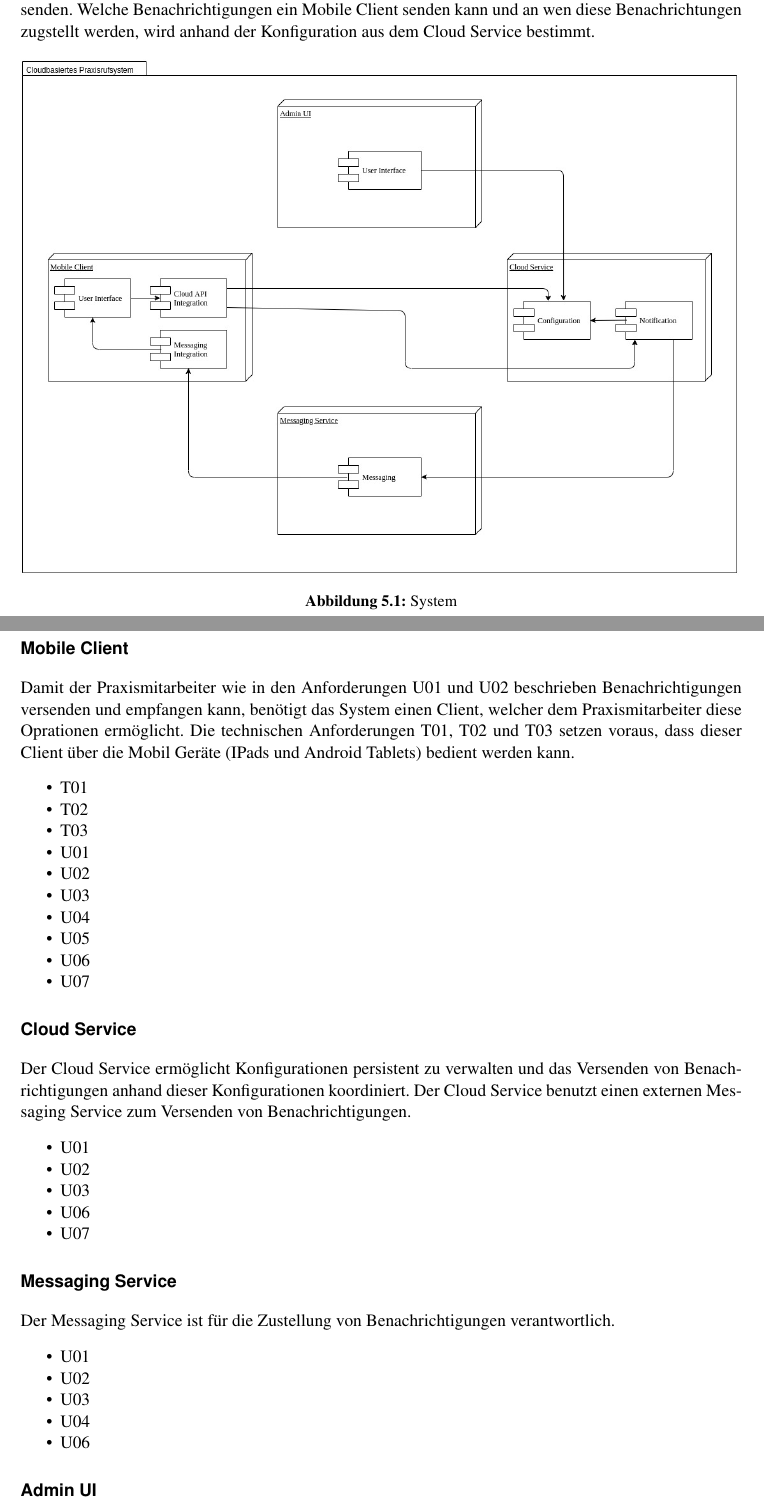
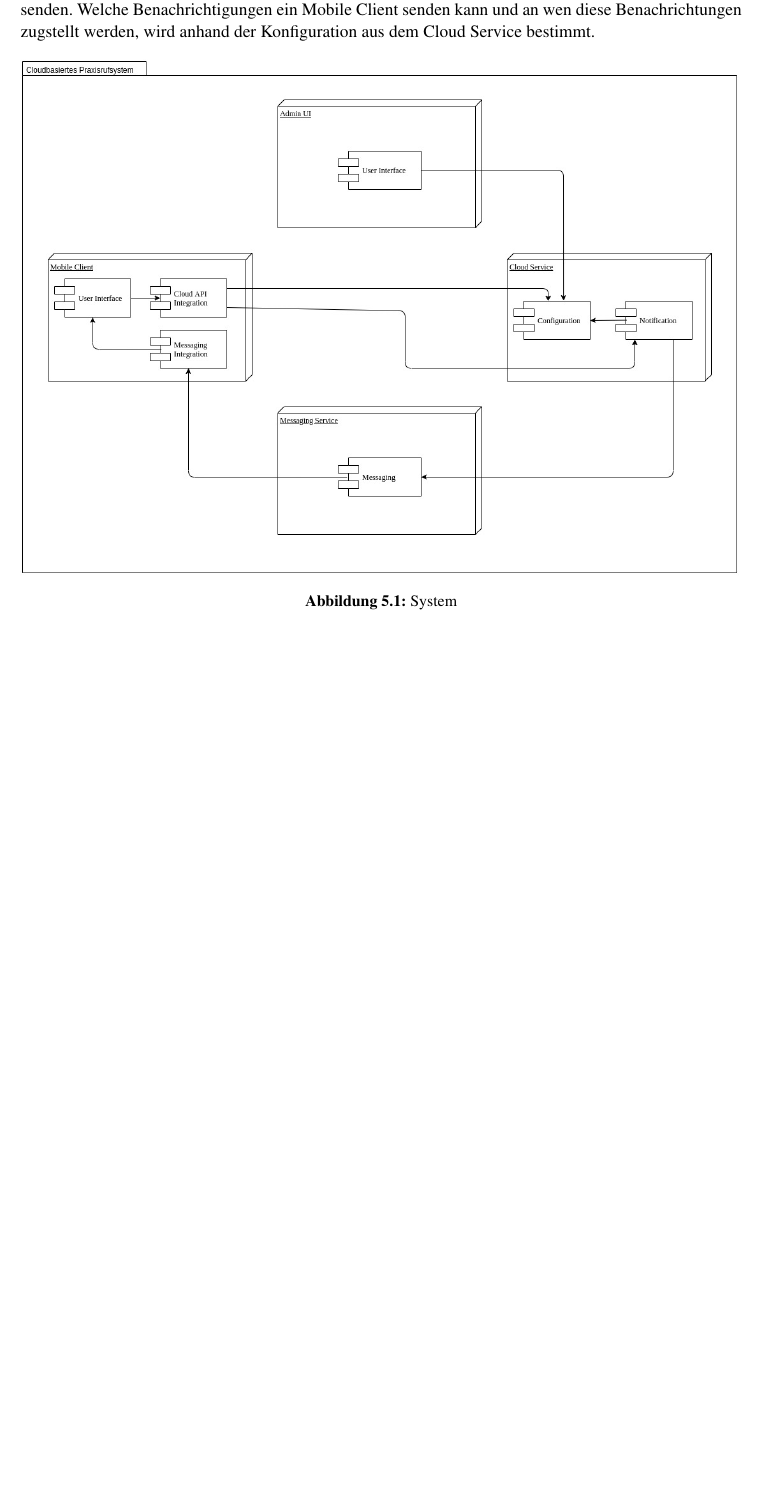
Before and after one commit to IP5-Cloudbasiertes-Praxisrufsystem/IP5-documentation, a LaTeX document (src/cloudbasiertes_praxisrufsystem.tex, which reads src/sections/concept/system.tex): two parts of pages 11 and 12 of 58 before the commit and part of page 11 of 56 after it, the two joined at a grey line, cut so that both start at the same text, the shorter picture padded with empty space. Compiled offline with pdfLaTeX.

Commit message:
Remove unnecessary service descriptions

```diff
--- a/src/sections/concept/system.tex
+++ b/src/sections/concept/system.tex
@@ -23,50 +23,3 @@ Welche Benachrichtigungen ein Mobile Client senden kann und an wen diese Benachr
 \end{figure}
 
 \clearpage
-
-\subsubsection*{Mobile Client}
-
-Damit der Praxismitarbeiter wie in den Anforderungen U01 und U02 beschrieben Benachrichtigungen versenden und empfangen kann,
-benötigt das System einen Client, welcher dem Praxismitarbeiter diese Oprationen ermöglicht. Die technischen Anforderungen
-T01, T02 und T03 setzen voraus, dass dieser Client über die Mobil Geräte (IPads und Android Tablets) bedient werden kann.
-
-\begin{itemize}
-    \item T01
-    \item T02
-    \item T03
-    \item U01
-    \item U02
-    \item U03
-    \item U04
-    \item U05
-    \item U06
-    \item U07
-\end{itemize}
-
-\subsubsection*{Cloud Service}
-
-Der Cloud Service ermöglicht Konfigurationen persistent zu verwalten und das Versenden von Benachrichtigungen anhand dieser Konfigurationen koordiniert.
-Der Cloud Service benutzt einen externen Messaging Service zum Versenden von Benachrichtigungen.
-
-\begin{itemize}
-    \item U01
-    \item U02
-    \item U03
-    \item U06
-    \item U07
-\end{itemize}
-
-
-\subsubsection*{Messaging Service}
-
-Der Messaging Service ist für die Zustellung von Benachrichtigungen verantwortlich.
-
-\begin{itemize}
-    \item U01
-    \item U02
-    \item U03
-    \item U04
-    \item U06
-\end{itemize}
-
-\subsubsection*{Admin UI}
```
Also changed, not shown: out/cloudbasiertes_praxisrufsystem.pdf, src/sections/concept/system.tex (12 more changed lines).
